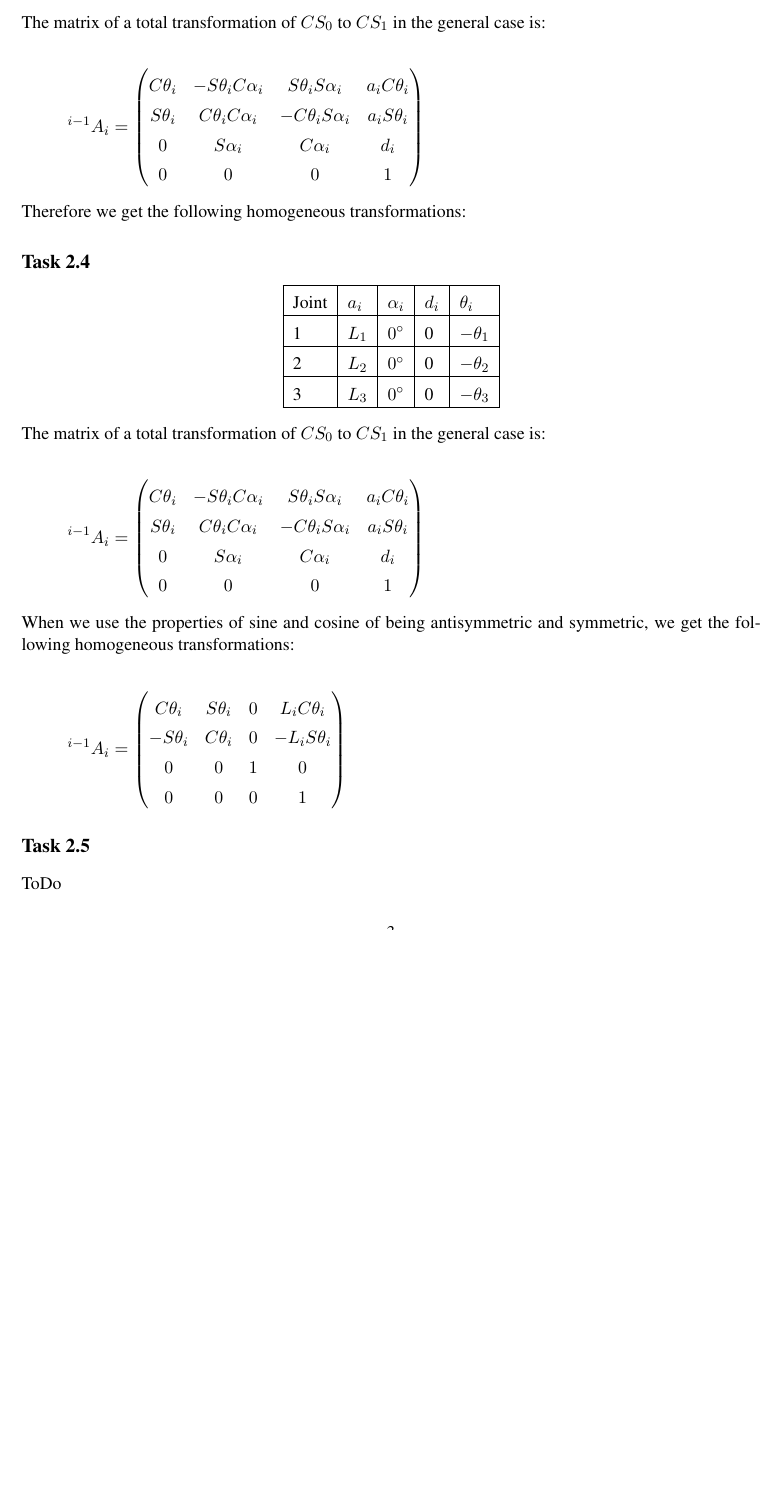
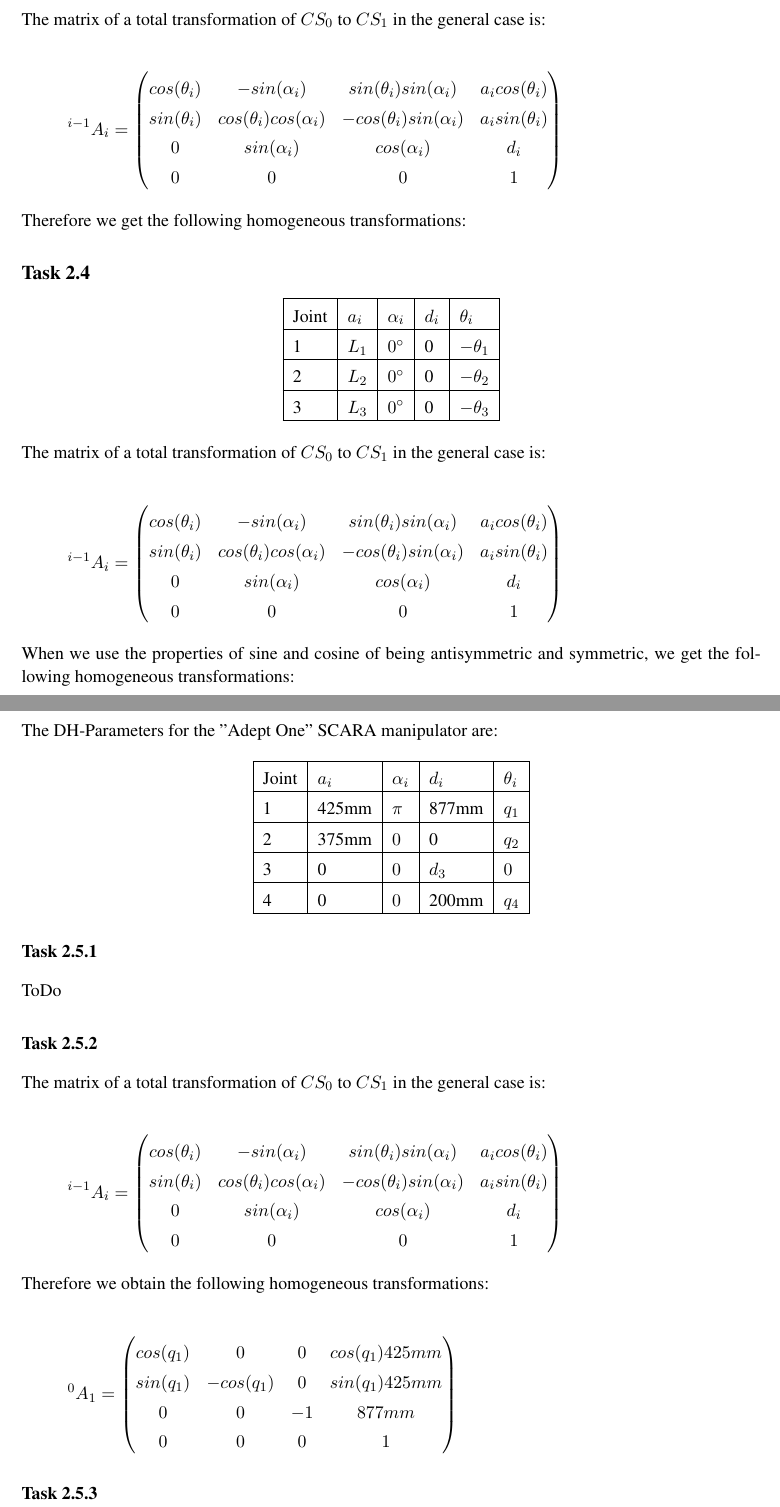
Before and after one commit to Fabse92/RobotTechnology, a LaTeX problem sheet (Assignment2/Assignment2.tex, which reads Assignment2/Task_2_3.tex, Assignment2/Task_2_4.tex, Assignment2/Task_2_5.tex): part of page 3 of 3 before the commit and two parts of pages 3 and 4 of 4 after it, the two joined at a grey line, cut so that both start at the same text, the shorter picture padded with empty space. Compiled offline with pdfLaTeX.

Commit message:
task 2.5 angefangen

```diff
--- a/Assignment2/Task_2_3.tex
+++ b/Assignment2/Task_2_3.tex
@@ -18,9 +18,9 @@ The matrix of a total transformation of $CS_0$ to $CS_1$ in the general case is:
 \begin{align*}
 ^{i-1}A_i &=
 \begin{pmatrix}
-C\theta_i & -S\theta_iC\alpha_i & S\theta_iS\alpha_i & a_iC\theta_i \\
-S\theta_i & C\theta_iC\alpha_i & -C\theta_iS\alpha_i & a_iS\theta_i \\
-0 & S\alpha_i & C\alpha_i & d_i \\
+cos(\theta_i) & -sin(\alpha_i) & sin(\theta_i)sin(\alpha_i) & a_icos(\theta_i) \\
+sin(\theta_i) & cos(\theta_i)cos(\alpha_i) & -cos(\theta_i)sin(\alpha_i) & a_isin(\theta_i) \\
+0 & sin(\alpha_i) & cos(\alpha_i) & d_i \\
 0 & 0 & 0 & 1 \\
 \end{pmatrix}
 \end{align*}
--- a/Assignment2/Task_2_4.tex
+++ b/Assignment2/Task_2_4.tex
@@ -14,9 +14,9 @@ The matrix of a total transformation of $CS_0$ to $CS_1$ in the general case is:
 \begin{align*}
 ^{i-1}A_i &=
 \begin{pmatrix}
-C\theta_i & -S\theta_iC\alpha_i & S\theta_iS\alpha_i & a_iC\theta_i \\
-S\theta_i & C\theta_iC\alpha_i & -C\theta_iS\alpha_i & a_iS\theta_i \\
-0 & S\alpha_i & C\alpha_i & d_i \\
+cos(\theta_i) & -sin(\alpha_i) & sin(\theta_i)sin(\alpha_i) & a_icos(\theta_i) \\
+sin(\theta_i) & cos(\theta_i)cos(\alpha_i) & -cos(\theta_i)sin(\alpha_i) & a_isin(\theta_i) \\
+0 & sin(\alpha_i) & cos(\alpha_i) & d_i \\
 0 & 0 & 0 & 1 \\
 \end{pmatrix}
 \end{align*}
@@ -26,8 +26,8 @@ When we use the properties of sine and cosine of being antisymmetric and symmetr
 \begin{align*}
 ^{i-1}A_i &=
 \begin{pmatrix}
-C\theta_i & S\theta_i & 0 & L_iC\theta_i \\
--S\theta_i & C\theta_i & 0 & -L_iS\theta_i \\
+cos(\theta_i) & sin(\theta_i) & 0 & L_icos(\theta_i) \\
+-sin(\theta_i) & cos(\theta_i) & 0 & -L_isin(\theta_i) \\
 0 & 0 & 1 & 0 \\
 0 & 0 & 0 & 1 \\
 \end{pmatrix}
--- a/Assignment2/Task_2_5.tex
+++ b/Assignment2/Task_2_5.tex
@@ -1,2 +1,41 @@
 \subsection*{Task 2.5}
+The DH-Parameters for the "Adept One" SCARA manipulator are:
+\begin{center}
+	\begin{tabular}{ | l | l | l | l | l |}
+		\hline
+		Joint & $a_{i}$ & $\alpha_{i}$ & $d_i$ & $\theta_i$ \\ \hline
+		1 & 425mm & $\pi$ & 877mm & $q_1$\\ \hline
+		2 & 375mm & $0$ & 0 & $q_2$\\ \hline
+		3 & 0 & $0$ & $d_3$ & $0$\\ \hline
+		4 & 0 & $0$ & 200mm & $q_4$\\ \hline
+	\end{tabular}
+\end{center}
+\subsubsection*{Task 2.5.1}
 ToDo
+\subsubsection*{Task 2.5.2}
+The matrix of a total transformation of $CS_0$ to $CS_1$ in the general case is:
+
+\begin{align*}
+^{i-1}A_i &=
+\begin{pmatrix}
+cos(\theta_i) & -sin(\alpha_i) & sin(\theta_i)sin(\alpha_i) & a_icos(\theta_i) \\
+sin(\theta_i) & cos(\theta_i)cos(\alpha_i) & -cos(\theta_i)sin(\alpha_i) & a_isin(\theta_i) \\
+0 & sin(\alpha_i) & cos(\alpha_i) & d_i \\
+0 & 0 & 0 & 1 \\
+\end{pmatrix}
+\end{align*}
+
+Therefore we obtain the following homogeneous transformations:
+
+\begin{align*}
+^0A_1 &=
+\begin{pmatrix}
+cos(q_1) & 0 & 0 & cos(q_1)425mm \\
+sin(q_1) & -cos(q_1) & 0 & sin(q_1)425mm \\
+0 & 0 & -1 & 877mm \\
+0 & 0 & 0 & 1 \\
+\end{pmatrix}
+\end{align*}
+
+
+\subsubsection*{Task 2.5.3}
```
